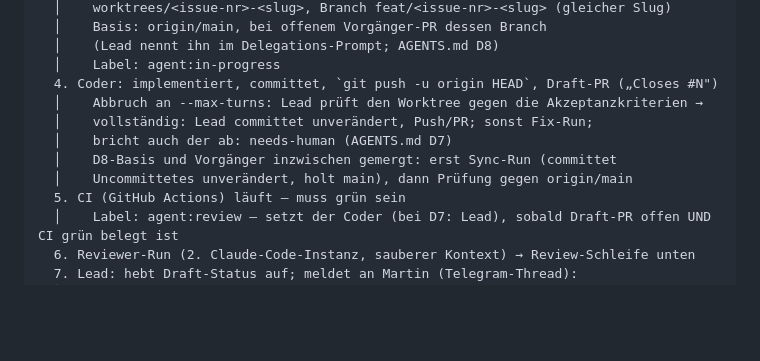
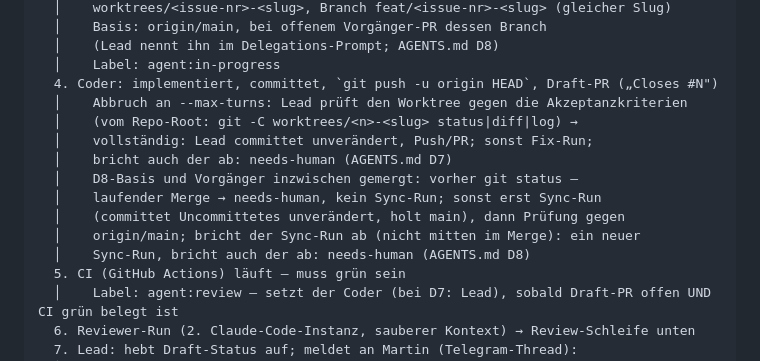
Before and after one commit to martinvidec/oa-sandbox-agents, a Markdown page: docs/workflow.md, the part around the change. GitHub-like rendering; blank space fills up the shorter version.

```diff
--- a/docs/workflow.md
+++ b/docs/workflow.md
@@ -17,11 +17,15 @@ Auftrag (Martin: Telegram DM/Thread ODER direkt als Issue)
   │    (Lead nennt ihn im Delegations-Prompt; AGENTS.md D8)
   │    Label: agent:in-progress
   4. Coder: implementiert, committet, `git push -u origin HEAD`, Draft-PR („Closes #N")
-  │    Abbruch an --max-turns: Lead prüft den Worktree gegen die Akzeptanzkriterien →
+  │    Abbruch an --max-turns: Lead prüft den Worktree gegen die Akzeptanzkriterien
+  │    (vom Repo-Root: git -C worktrees/<n>-<slug> status|diff|log) →
   │    vollständig: Lead committet unverändert, Push/PR; sonst Fix-Run;
   │    bricht auch der ab: needs-human (AGENTS.md D7)
-  │    D8-Basis und Vorgänger inzwischen gemergt: erst Sync-Run (committet
-  │    Uncommittetes unverändert, holt main), dann Prüfung gegen origin/main
+  │    D8-Basis und Vorgänger inzwischen gemergt: vorher git status —
+  │    laufender Merge → needs-human, kein Sync-Run; sonst erst Sync-Run
+  │    (committet Uncommittetes unverändert, holt main), dann Prüfung gegen
+  │    origin/main; bricht der Sync-Run ab (nicht mitten im Merge): ein neuer
+  │    Sync-Run, bricht auch der ab: needs-human (AGENTS.md D8)
   5. CI (GitHub Actions) läuft — muss grün sein
   │    Label: agent:review — setzt der Coder (bei D7: Lead), sobald Draft-PR offen UND CI grün belegt ist
   6. Reviewer-Run (2. Claude-Code-Instanz, sauberer Kontext) → Review-Schleife unten
```
Also changed, not shown: AGENTS.md (+8 -6 lines).
